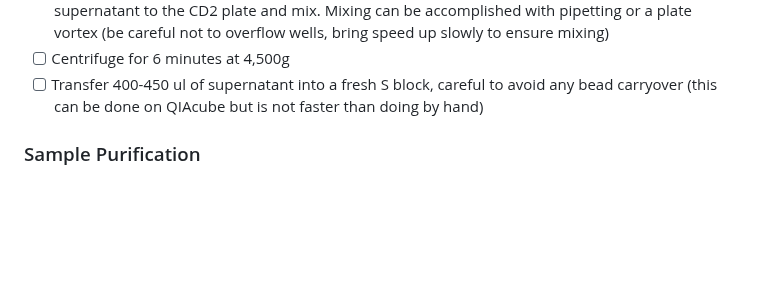
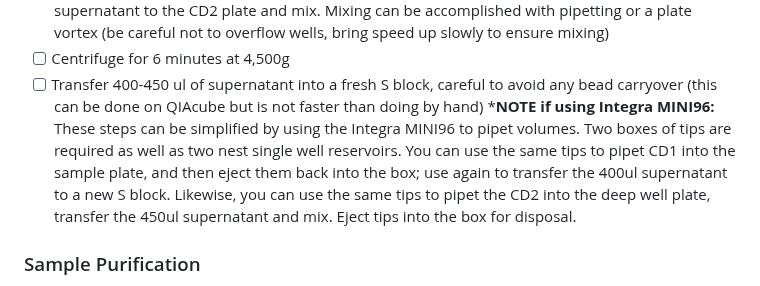
Before and after one commit to bss114/OHMC_Colaboratory, a Markdown page: Protocols/Extraction/1_PowerSoil_QiaCubeHT.md, the part around the change. GitHub-like rendering; blank space fills up the shorter version.

```diff
--- a/Protocols/Extraction/1_PowerSoil_QiaCubeHT.md
+++ b/Protocols/Extraction/1_PowerSoil_QiaCubeHT.md
@@ -76,6 +76,7 @@ the riser block EMTR in top-right position. Load EMTR (without lid) into elution
 - [ ] Remove plate from centrifuge, careful to not disrupt pellet. Avoiding beads, transfer 450ul supernatant to the CD2 plate and mix. Mixing can be accomplished with pipetting or a plate vortex (be careful not to overflow wells, bring speed up slowly to ensure mixing)
 - [ ] Centrifuge for 6 minutes at 4,500g
 - [ ] Transfer 400-450 ul of supernatant into a fresh S block, careful to avoid any bead carryover (this can be done on QIAcube but is not faster than doing by hand)
+***NOTE if using Integra MINI96:** These steps can be simplified by using the Integra MINI96 to pipet volumes. Two boxes of tips are required as well as two nest single well reservoirs. You can use the same tips to pipet CD1 into the sample plate, and then eject them back into the box; use again to transfer the 400ul supernatant to a new S block. Likewise, you can use the same tips to pipet the CD2 into the deep well plate, transfer the 450ul supernatant and mix. Eject tips into the box for disposal.
 
 ### Sample Purification
 ***Location:** The lysis/disruption process has rendered any infectious agents inactive. Care must now focus on preventing contamination. Perform all work in laminar flow PCR hoods. Prepare all reagents within hoods and transfer to QIAcube when ready.
```
